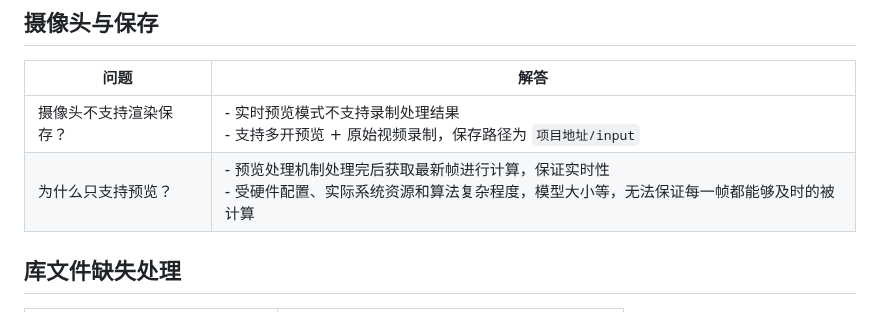
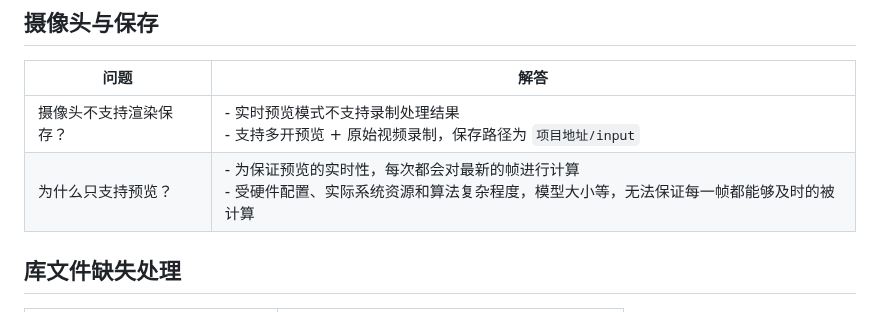
Before and after one commit to PiscTrace/Product, a Markdown page: doc.md, the part around the change. Drawn GitHub-style.

```diff
--- a/doc.md
+++ b/doc.md
@@ -162,7 +162,7 @@ OpenCV 提供强大的图像预处理与后处理功能，YOLO（You Only Look O
 | 问题                              | 解答                                                                 |
 |-----------------------------------|----------------------------------------------------------------------|
 | 摄像头不支持渲染保存？            | - 实时预览模式不支持录制处理结果<br>- 支持多开预览 + 原始视频录制，保存路径为 `项目地址/input` |
-| 为什么只支持预览？            | - 预览处理机制处理完后获取最新帧进行计算，保证实时性<br>- 受硬件配置、实际系统资源和算法复杂程度，模型大小等，无法保证每一帧都能够及时的被计算 |
+| 为什么只支持预览？            | - 为保证预览的实时性，每次都会对最新的帧进行计算<br>- 受硬件配置、实际系统资源和算法复杂程度，模型大小等，无法保证每一帧都能够及时的被计算 |
 
 
 ## 库文件缺失处理
```
